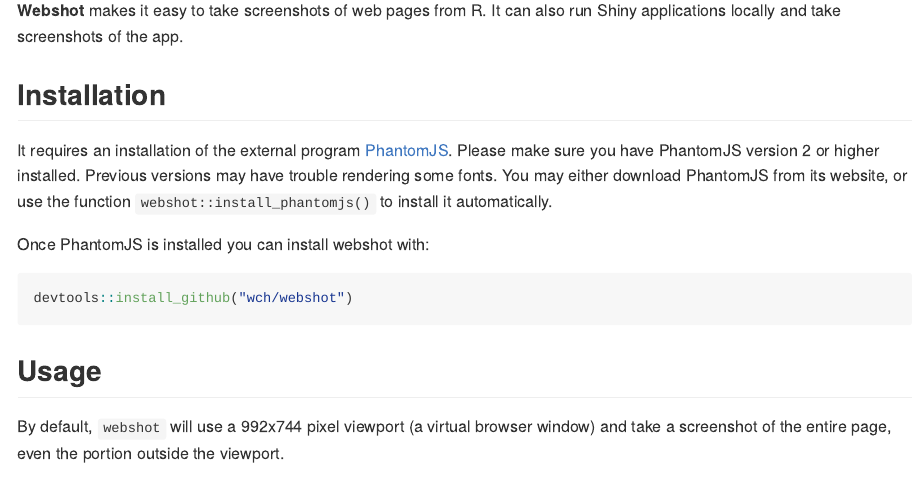
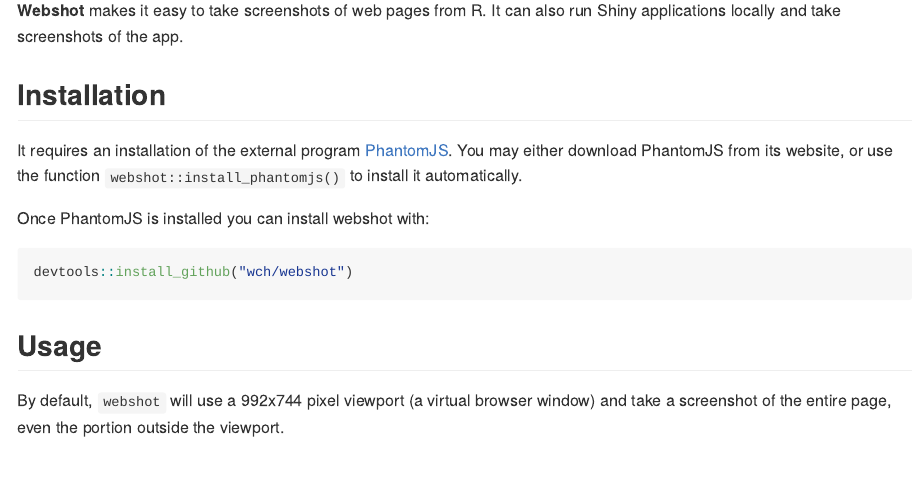
Before and after one commit to wch/webshot, an R Markdown document (README.Rmd): the page in a window 1100 px wide, from 110 px down. Rendered offline with R 4.5, knitr and Pandoc, with nearby package versions; badge pictures from the web are left out.

Commit message:
Clarification in README

```diff
--- a/README.Rmd
+++ b/README.Rmd
@@ -15,7 +15,7 @@
 
 ## Installation
 
-It requires an installation of the external program [PhantomJS](http://phantomjs.org/). Please make sure you have PhantomJS version 2 or higher installed. Previous versions may have trouble rendering some fonts. You may either download PhantomJS from its website, or use the function `webshot::install_phantomjs()` to install it automatically.
+It requires an installation of the external program [PhantomJS](http://phantomjs.org/). You may either download PhantomJS from its website, or use the function `webshot::install_phantomjs()` to install it automatically.
 
 Once PhantomJS is installed you can install webshot with:
 
```
